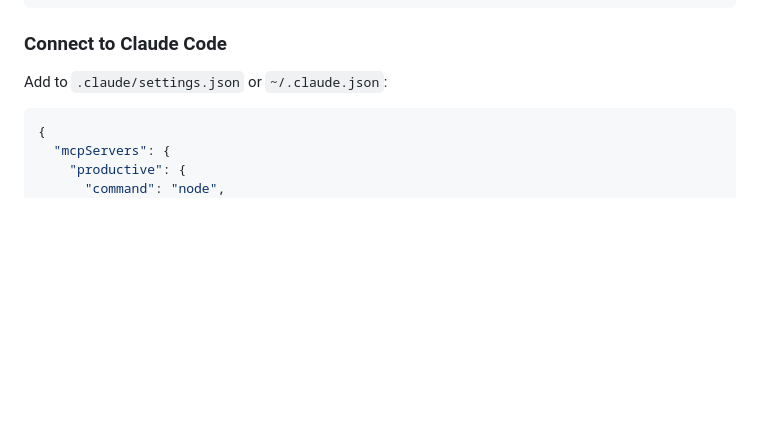
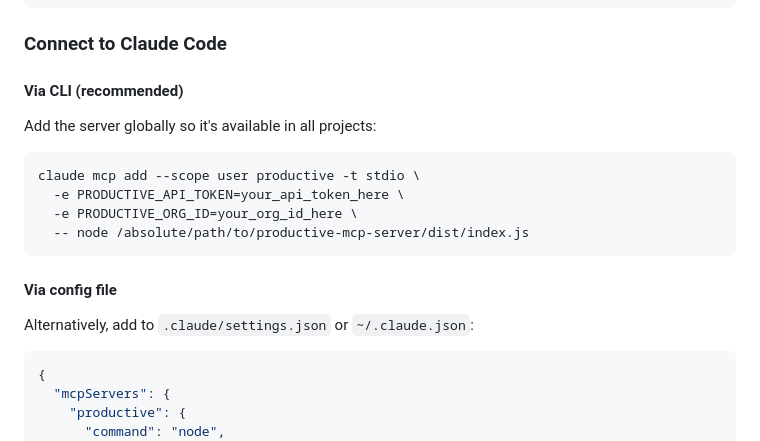
Before and after one commit to TheSiteDoctor/ProductiveMCP, a Markdown page: README.md, the part around the change. GitHub-like rendering; blank space fills up the shorter version.

Commit message:
docs: add Claude Code CLI install instructions to README
Co-Authored-By: Claude Opus 4.6 <noreply@anthropic.com>

````diff
--- a/README.md
+++ b/README.md
@@ -78,7 +78,20 @@ Add to `~/Library/Application Support/Claude/claude_desktop_config.json` (macOS)
 
 ### Connect to Claude Code
 
-Add to `.claude/settings.json` or `~/.claude.json`:
+#### Via CLI (recommended)
+
+Add the server globally so it's available in all projects:
+
+```bash
+claude mcp add --scope user productive -t stdio \
+  -e PRODUCTIVE_API_TOKEN=your_api_token_here \
+  -e PRODUCTIVE_ORG_ID=your_org_id_here \
+  -- node /absolute/path/to/productive-mcp-server/dist/index.js
+```
+
+#### Via config file
+
+Alternatively, add to `.claude/settings.json` or `~/.claude.json`:
 
 ```json
 {
````
